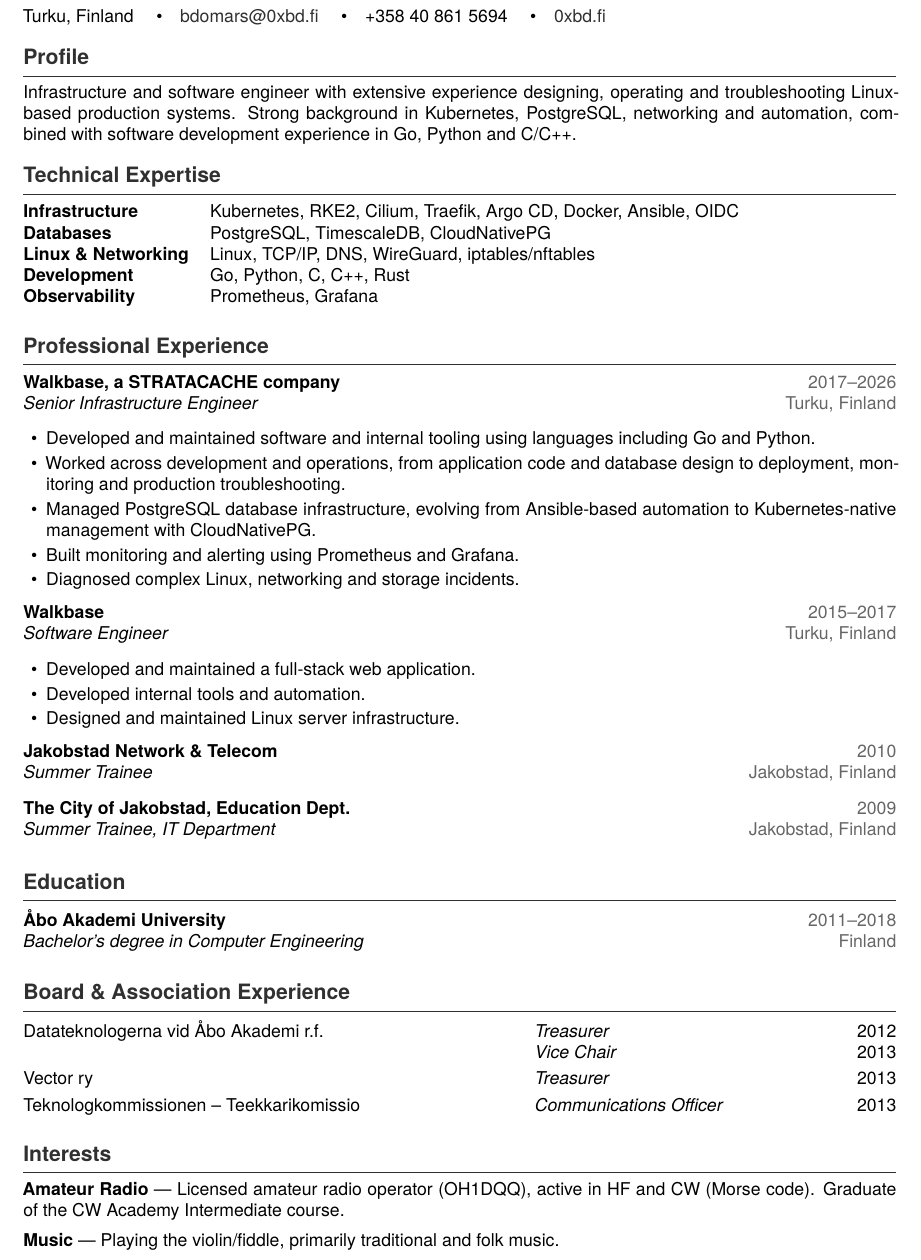
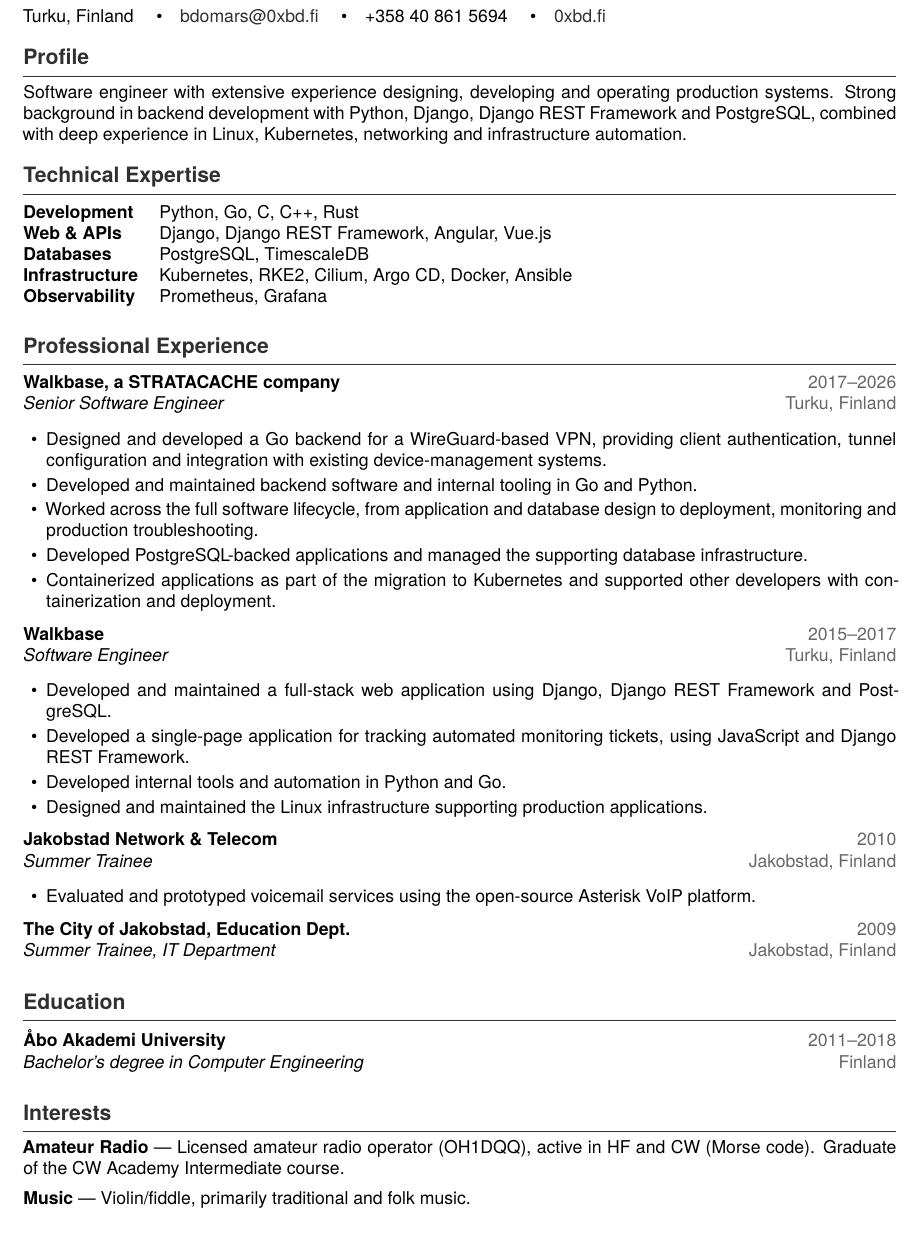
Before and after one commit to bdomars/cv-latex, a LaTeX CV (cv_sw.tex, which reads sections/experience_sw.tex, sections/interests.tex, sections/profile_sw.tex): part of the page, cut so that both start at the same text. Compiled offline with XeLaTeX.

Commit message:
Re-worked software focused version

```diff
--- a/cv_sw.tex
+++ b/cv_sw.tex
@@ -74,19 +74,19 @@
 \href{https://0xbd.fi}{0xbd.fi}
 
 \section{Profile}
-\input{sections/profile}
+\input{sections/profile_sw}
 
 \section{Technical Expertise}
-\input{sections/skills}
+\input{sections/skills_sw}
 
 \section{Professional Experience}
-\input{sections/experience}
+\input{sections/experience_sw}
 
 \section{Education}
 \input{sections/education}
 
-\section{Board \& Association Experience}
-\input{sections/boardexp}
+%\section{Board \& Association Experience}
+%\input{sections/boardexp}
 
 \section{Interests}
 \input{sections/interests}
--- /dev/null
+++ b/sections/experience_sw.tex
@@ -0,0 +1,48 @@
+\cventry
+    {Walkbase, a STRATACACHE company}
+    {Senior Software Engineer}
+    {2017--2026}
+    {Turku, Finland}
+
+\begin{cvitems}
+    \item Designed and developed a Go backend for a WireGuard-based VPN, providing client authentication, tunnel configuration and integration with existing device-management systems.
+    \item Developed and maintained backend software and internal tooling in Go and Python.
+    \item Worked across the full software lifecycle, from application and database design to deployment, monitoring and production troubleshooting.
+    \item Developed PostgreSQL-backed applications and managed the supporting database infrastructure.
+    \item Containerized applications as part of the migration to Kubernetes and supported other developers with containerization and deployment.
+\end{cvitems}
+
+\vspace{0.5em}
+
+\cventry
+    {Walkbase}
+    {Software Engineer}
+    {2015--2017}
+    {Turku, Finland}
+
+\begin{cvitems}
+    \item Developed and maintained a full-stack web application using Django, Django REST Framework and PostgreSQL.
+    \item Developed a single-page application for tracking automated monitoring tickets, using JavaScript and Django REST Framework.
+    \item Developed internal tools and automation in Python and Go.
+    \item Designed and maintained the Linux infrastructure supporting production applications.
+\end{cvitems}
+
+\vspace{0.5em}
+
+\cventry
+    {Jakobstad Network \& Telecom}
+    {Summer Trainee}
+    {2010}
+    {Jakobstad, Finland}
+
+\begin{cvitems}
+    \item Evaluated and prototyped voicemail services using the open-source Asterisk VoIP platform.
+\end{cvitems}
+
+\vspace{0.5em}
+
+\cventry
+    {The City of Jakobstad, Education Dept.}
+    {Summer Trainee, IT Department}
+    {2009}
+    {Jakobstad, Finland}
--- a/sections/interests.tex
+++ b/sections/interests.tex
@@ -4,4 +4,4 @@
 
 \vspace{0.5em}
 
-\textbf{Music} --- Playing the violin/fiddle, primarily traditional and folk music.
+\textbf{Music} --- Violin/fiddle, primarily traditional and folk music.
--- /dev/null
+++ b/sections/profile_sw.tex
@@ -0,0 +1,3 @@
+Software engineer with extensive experience designing, developing and operating production systems. Strong background
+in backend development with Python, Django, Django REST Framework and PostgreSQL, combined with deep experience in Linux,
+Kubernetes, networking and infrastructure automation.
--- /dev/null
+++ b/sections/skills_sw.tex
@@ -0,0 +1,16 @@
+\begin{tabularx}{\textwidth}{@{}lX@{}}
+\textbf{Development} &
+    Python, Go, C, C++, Rust \\
+
+\textbf{Web \& APIs} &
+    Django, Django REST Framework, Angular, Vue.js \\
+
+\textbf{Databases} &
+    PostgreSQL, TimescaleDB \\
+
+\textbf{Infrastructure} &
+    Kubernetes, RKE2, Cilium, Argo CD, Docker, Ansible \\
+
+\textbf{Observability} &
+    Prometheus, Grafana \\
+\end{tabularx}
```
Also changed, not shown: Makefile, cv_sw.pdf (added), cv_sw.tex (2 more changed lines).
